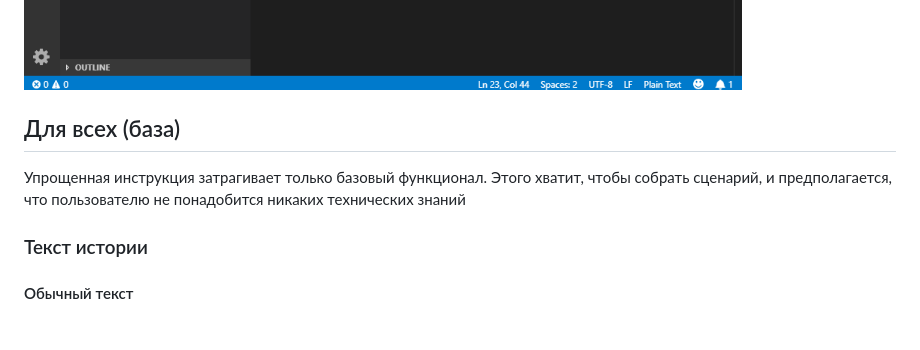
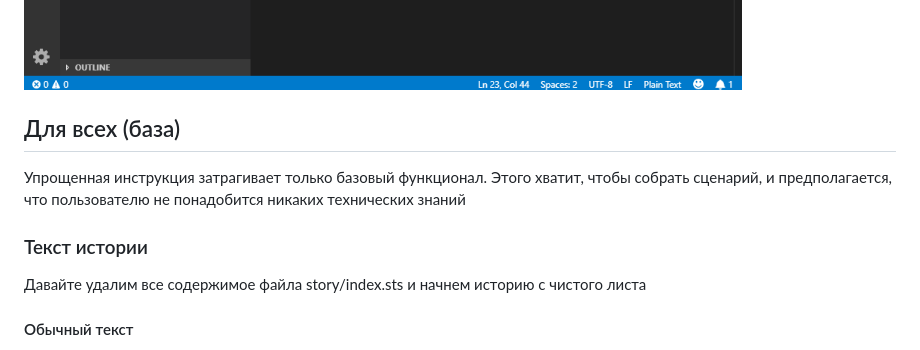
Before and after one commit to freewebtime/storyscriptOrigins, a Markdown page: Instruction.md, the part around one of its changes. Drawn GitHub-style.

```diff
--- a/Instruction.md
+++ b/Instruction.md
@@ -68,10 +68,14 @@ node-модули обновлены
 Текст, показанный в окне предпросмотра, сохраняется в файл "story output.txt" в корне проекта
 ![story output](https://raw.githubusercontent.com/freewebtime/storyscriptOrigins/master/resources/story_output.png)
 
+
 ## Для всех (база)
 Упрощенная инструкция затрагивает только базовый функционал.
 Этого хватит, чтобы собрать сценарий, и предполагается, что пользователю не понадобится никаких технических знаний
 
 ### Текст истории
 
+Давайте удалим все содержимое файла story/index.sts и начнем историю с чистого листа
+
+
 #### Обычный текст
```
Also changed, not shown: other parts of Instruction.md (+17 -0 lines), resources/comments.png (added), resources/endline_and_tab.png (added), resources/endline_symbol.png (added), resources/simple_text.png (added), 4 other files.
